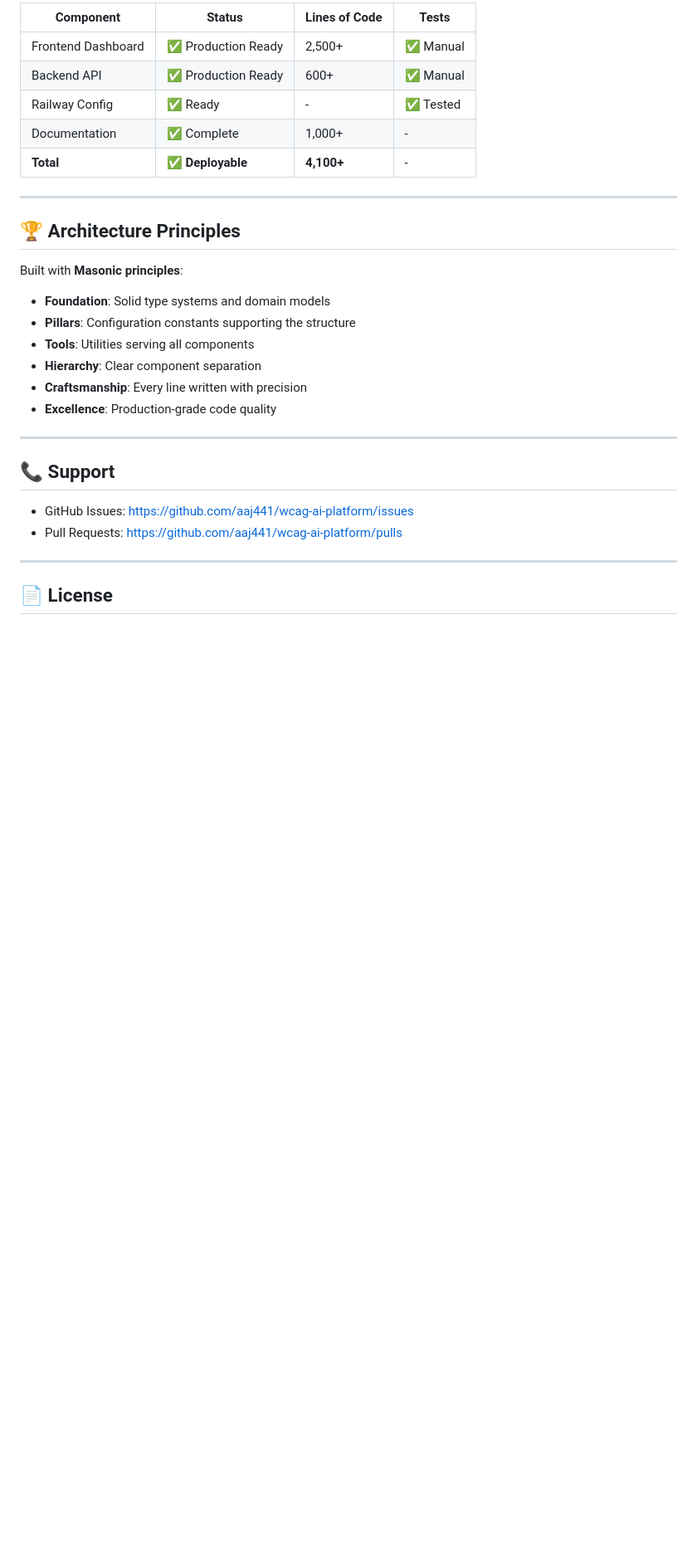
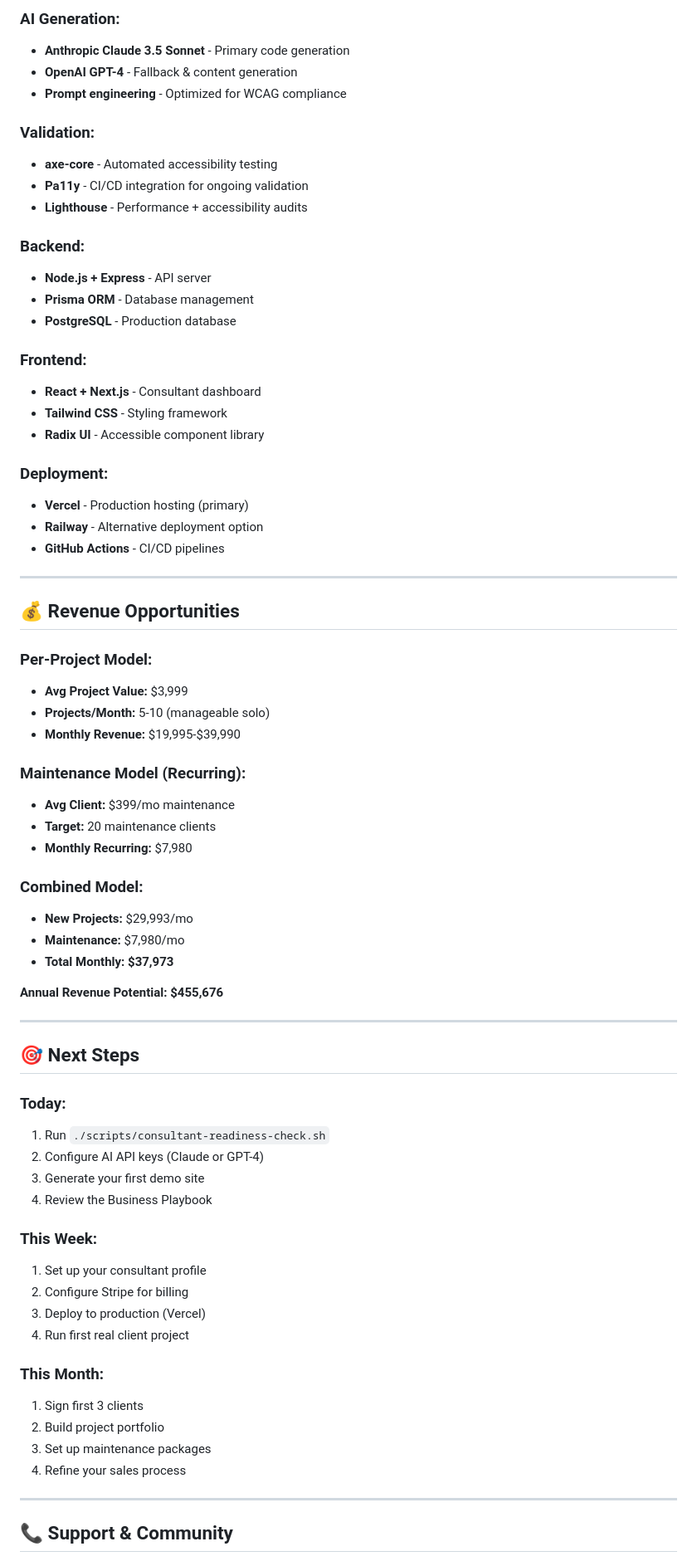
Before and after one commit to aaj441/wcag-ai-platform, a Markdown page: README.md, the part around the change printed below. Shown: that part at 83% size. Drawn GitHub-style; blank space fills up the shorter version.

```diff
--- a/README.md
+++ b/README.md
@@ -453,32 +213,73 @@ npm run build
 
-| Component | Status | Lines of Code | Tests |
-|-----------|--------|--------------|-------|
-| Frontend Dashboard | ✅ Production Ready | 2,500+ | ✅ Manual |
-| Backend API | ✅ Production Ready | 600+ | ✅ Manual |
-| Railway Config | ✅ Ready | - | ✅ Tested |
-| Documentation | ✅ Complete | 1,000+ | - |
-| **Total** | **✅ Deployable** | **4,100+** | - |
+### **AI Generation:**
+- **Anthropic Claude 3.5 Sonnet** - Primary code generation
+- **OpenAI GPT-4** - Fallback & content generation
+- **Prompt engineering** - Optimized for WCAG compliance
+
+### **Validation:**
+- **axe-core** - Automated accessibility testing
+- **Pa11y** - CI/CD integration for ongoing validation
+- **Lighthouse** - Performance + accessibility audits
+
+### **Backend:**
+- **Node.js + Express** - API server
+- **Prisma ORM** - Database management
+- **PostgreSQL** - Production database
+
+### **Frontend:**
+- **React + Next.js** - Consultant dashboard
+- **Tailwind CSS** - Styling framework
+- **Radix UI** - Accessible component library
+
+### **Deployment:**
+- **Vercel** - Production hosting (primary)
+- **Railway** - Alternative deployment option
+- **GitHub Actions** - CI/CD pipelines
 
 ---
 
-## 🏆 Architecture Principles
+## **💰 Revenue Opportunities**
 
-Built with **Masonic principles**:
-- **Foundation**: Solid type systems and domain models
-- **Pillars**: Configuration constants supporting the structure
-- **Tools**: Utilities serving all components
-- **Hierarchy**: Clear component separation
-- **Craftsmanship**: Every line written with precision
-- **Excellence**: Production-grade code quality
+### **Per-Project Model:**
+- **Avg Project Value:** $3,999
+- **Projects/Month:** 5-10 (manageable solo)
+- **Monthly Revenue:** $19,995-$39,990
+
+### **Maintenance Model (Recurring):**
+- **Avg Client:** $399/mo maintenance
+- **Target:** 20 maintenance clients
+- **Monthly Recurring:** $7,980
+
+### **Combined Model:**
+- **New Projects:** $29,993/mo
+- **Maintenance:** $7,980/mo
+- **Total Monthly:** **$37,973**
+
+**Annual Revenue Potential:** **$455,676**
 
 ---
 
-## 📞 Support
+## **🎯 Next Steps**
 
-- GitHub Issues: https://github.com/aaj441/wcag-ai-platform/issues
-- Pull Requests: https://github.com/aaj441/wcag-ai-platform/pulls
+### **Today:**
+1. Run `./scripts/consultant-readiness-check.sh`
+2. Configure AI API keys (Claude or GPT-4)
+3. Generate your first demo site
+4. Review the Business Playbook
+
+### **This Week:**
+1. Set up your consultant profile
+2. Configure Stripe for billing
+3. Deploy to production (Vercel)
+4. Run first real client project
+
+### **This Month:**
+1. Sign first 3 clients
+2. Build project portfolio
+3. Set up maintenance packages
+4. Refine your sales process
 
 ---
 
-## 📄 License
+## **📞 Support & Community**
 
```
Also changed, not shown: other parts of README.md (+173 -407 lines).
